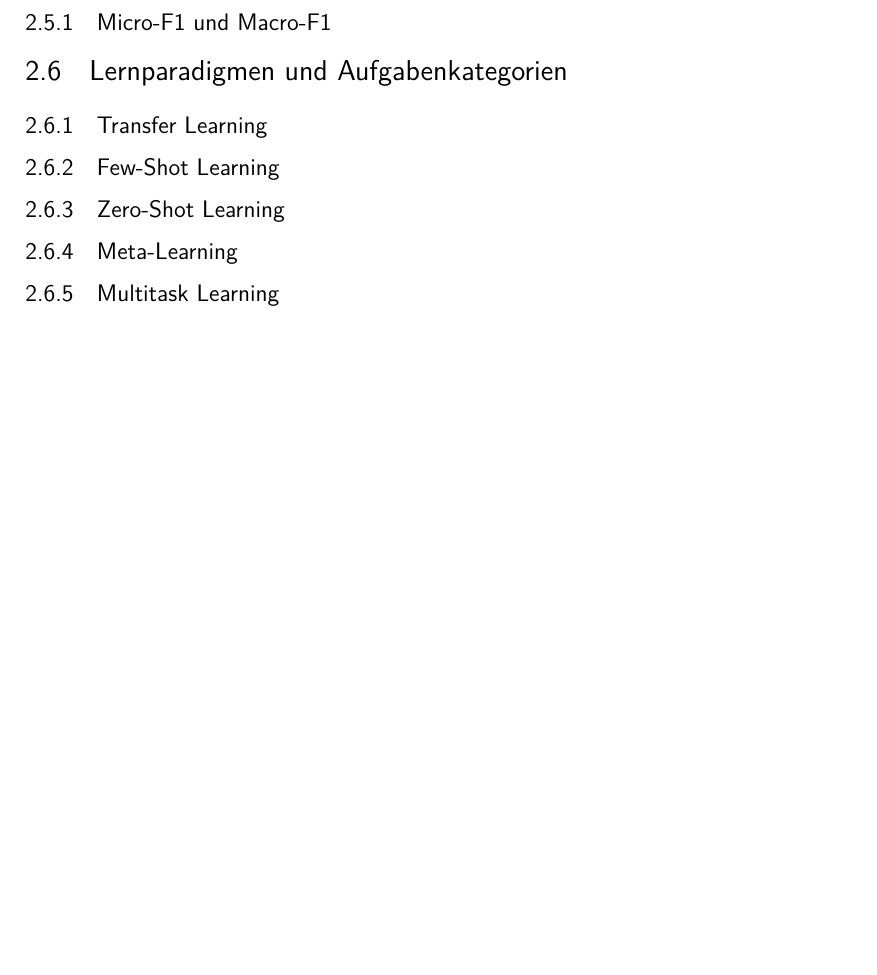
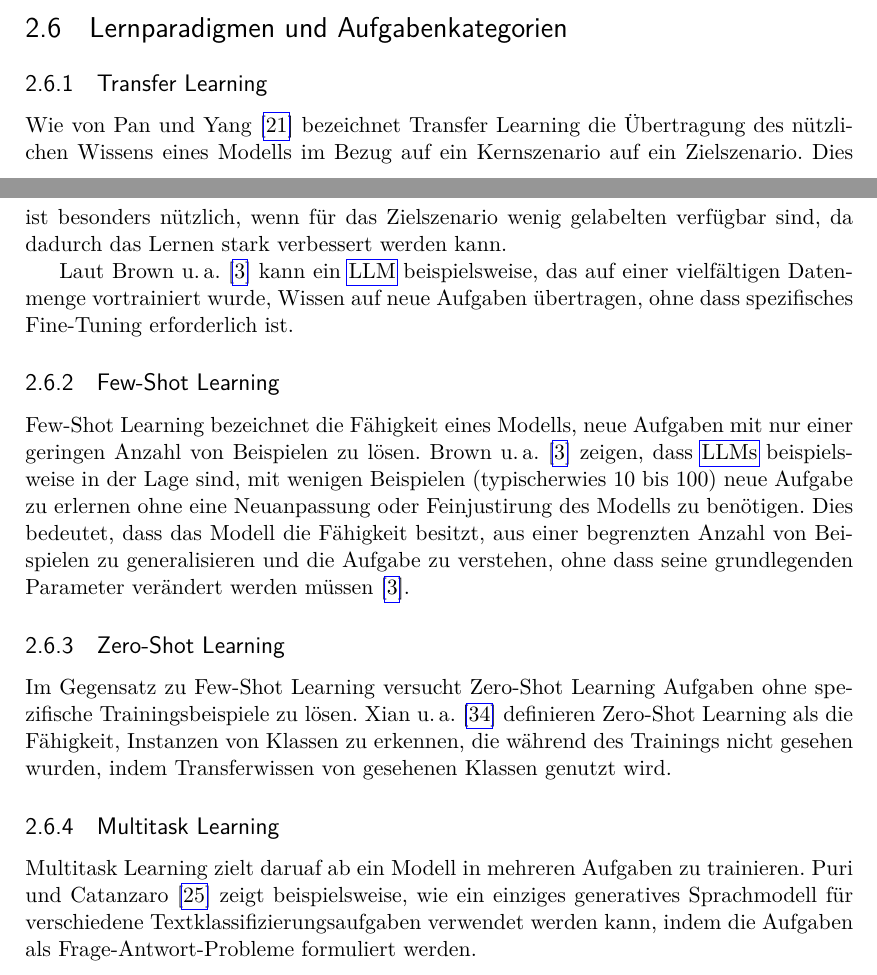
Before and after one commit to PatrickS0702/BachelorThesis, a LaTeX thesis (main.tex, which reads chapters/technischeGrundlagen.tex): part of page 19 of 40 before the commit and two parts of pages 18 and 19 of 40 after it, the two joined at a grey line, cut at the place of the change, the shorter picture padded with empty space. Compiled offline with pdfLaTeX.

Commit message:
finishing learning paradigms

```diff
--- a/chapters/technischeGrundlagen.tex
+++ b/chapters/technischeGrundlagen.tex
@@ -272,23 +272,23 @@ Basierend auf den Werten dieser Matrix können, wie von \textcite{PowersDavidM.W
 	\item F1-Score = $2 \cdot \frac{\text{Präzision} \cdot \text{Sensitivität}}{\text{Präzision} + \text{Sensitivität}}$
 \end{itemize}
 
-\subsection{Micro-F1 und Macro-F1}
-\label{subsec:micro-macro-f1}
-
 \section{Lernparadigmen und Aufgabenkategorien}
 \label{sec:lernparadigmen-aufgabenkategorien}
 
 \subsection{Transfer Learning}
 \label{subsec:transfer-learning}
+Wie von \textcite{PanSinnoJialin2010ASoT} bezeichnet Transfer Learning die Übertragung des nützlichen Wissens eines Modells im Bezug auf ein Kernszenario auf ein Zielszenario. Dies ist besonders nützlich, wenn für das Zielszenario wenig gelabelten verfügbar sind, da dadurch das Lernen stark verbessert werden kann.
+
+Laut \textcite{BrownTomB2020LMaF} kann ein \gls{LLM} beispielsweise, das auf einer vielfältigen Datenmenge vortrainiert wurde, Wissen auf neue Aufgaben übertragen, ohne dass spezifisches Fine-Tuning erforderlich ist.
 
 \subsection{Few-Shot Learning}
 \label{subsec:few-shot-learning}
+Few-Shot Learning bezeichnet die Fähigkeit eines Modells, neue Aufgaben mit nur einer geringen Anzahl von Beispielen zu lösen. \textcite{BrownTomB2020LMaF} zeigen, dass \glspl{LLM} beispielsweise in der Lage sind, mit wenigen Beispielen (typischerwies 10 bis 100) neue Aufgabe zu erlernen ohne eine Neuanpassung oder Feinjustirung des Modells zu benötigen. Dies bedeutet, dass das Modell die Fähigkeit besitzt, aus einer begrenzten Anzahl von Beispielen zu generalisieren und die Aufgabe zu verstehen, ohne dass seine grundlegenden Parameter verändert werden müssen \cite{BrownTomB2020LMaF}.
 
 \subsection{Zero-Shot Learning}
 \label{subsec:zero-shot-learning}
-
-\subsection{Meta-Learning}
-\label{subsec:meta-learning}
+Im Gegensatz zu Few-Shot Learning versucht Zero-Shot Learning Aufgaben ohne spezifische Trainingsbeispiele zu lösen. \textcite{XianYongqin2019ZLCE} definieren Zero-Shot Learning als die Fähigkeit, Instanzen von Klassen zu erkennen, die während des Trainings nicht gesehen wurden, indem Transferwissen von gesehenen Klassen genutzt wird.
 
 \subsection{Multitask Learning}
 \label{subsec:multitask-learning}
+Multitask Learning zielt daruaf ab ein Modell in mehreren Aufgaben zu trainieren. \textcite{PuriRaul2019ZTCW} zeigt beispielsweise, wie ein einziges generatives Sprachmodell für verschiedene Textklassifizierungsaufgaben verwendet werden kann, indem die Aufgaben als Frage-Antwort-Probleme formuliert werden.
```
Also changed, not shown: main.tex (+1 -1 lines), references.bib (+16 -0 lines).
